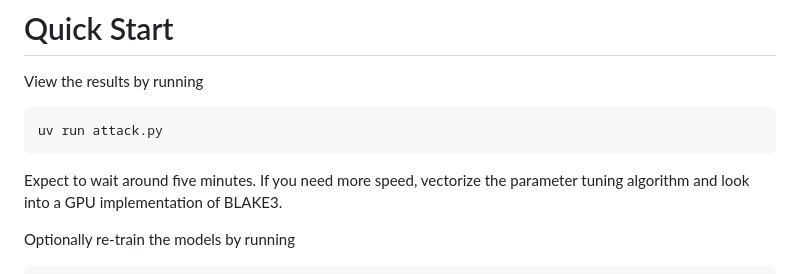
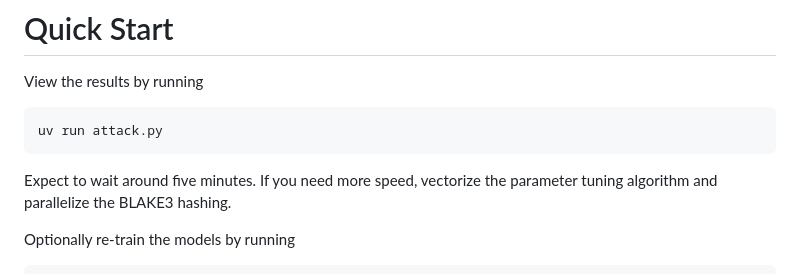
Before and after one commit to SupurCalvinHiggins/dbf, a Markdown page: README.md, the part around the change. Drawn GitHub-style.

````diff
--- a/README.md
+++ b/README.md
@@ -31,7 +31,7 @@ View the results by running
 ```sh
 uv run attack.py
 ```
-Expect to wait around five minutes. If you need more speed, vectorize the parameter tuning algorithm and look into a GPU implementation of BLAKE3.
+Expect to wait around five minutes. If you need more speed, vectorize the parameter tuning algorithm and parallelize the BLAKE3 hashing.
 
 Optionally re-train the models by running
 ```sh
````
